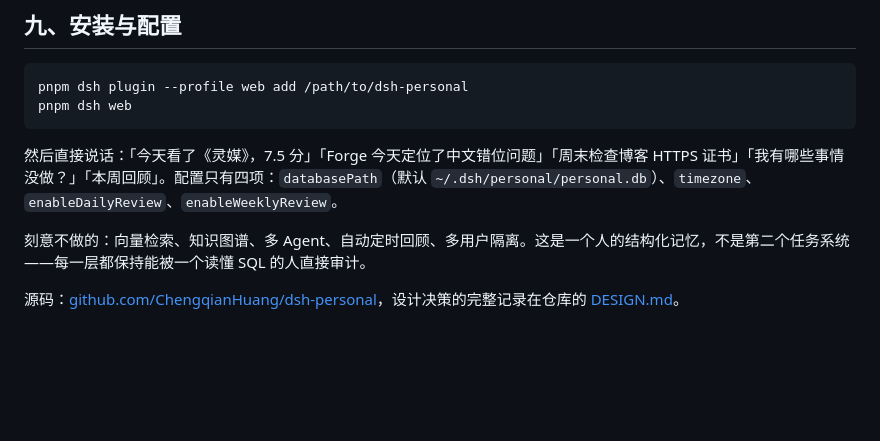
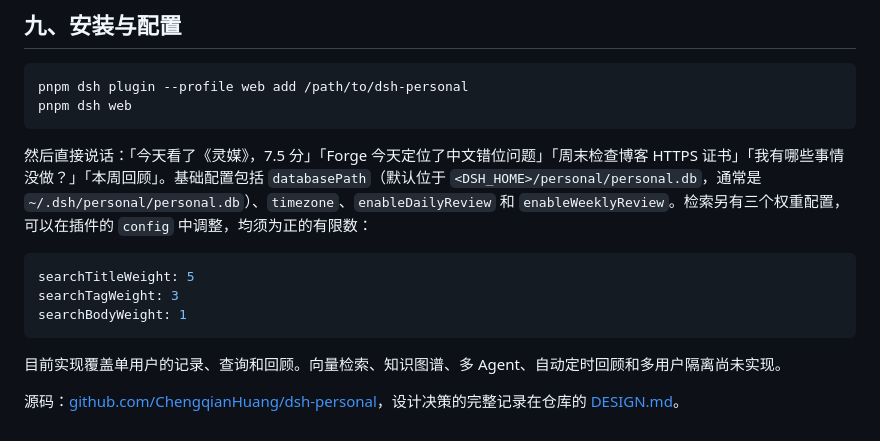
Before and after one commit to ChengqianHuang/chengqianhuang.github.io, a Markdown page: posts/dsh-personal-assistant.md, the part around one of its changes. GitHub-like rendering; blank space fills up the shorter version.

Commit message:
Update personal assistant article for ranked keyword search

````diff
--- a/posts/dsh-personal-assistant.md
+++ b/posts/dsh-personal-assistant.md
@@ -203,8 +230,14 @@ pnpm dsh plugin --profile web add /path/to/dsh-personal
 pnpm dsh web
 ```
 
-然后直接说话：「今天看了《灵媒》，7.5 分」「Forge 今天定位了中文错位问题」「周末检查博客 HTTPS 证书」「我有哪些事情没做？」「本周回顾」。配置只有四项：`databasePath`（默认 `~/.dsh/personal/personal.db`）、`timezone`、`enableDailyReview`、`enableWeeklyReview`。
+然后直接说话：「今天看了《灵媒》，7.5 分」「Forge 今天定位了中文错位问题」「周末检查博客 HTTPS 证书」「我有哪些事情没做？」「本周回顾」。基础配置包括 `databasePath`（默认位于 `<DSH_HOME>/personal/personal.db`，通常是 `~/.dsh/personal/personal.db`）、`timezone`、`enableDailyReview` 和 `enableWeeklyReview`。检索另有三个权重配置，可以在插件的 `config` 中调整，均须为正的有限数：
 
-刻意不做的：向量检索、知识图谱、多 Agent、自动定时回顾、多用户隔离。这是一个人的结构化记忆，不是第二个任务系统——每一层都保持能被一个读懂 SQL 的人直接审计。
+```yaml
+searchTitleWeight: 5
+searchTagWeight: 3
+searchBodyWeight: 1
+```
+
+目前实现覆盖单用户的记录、查询和回顾。向量检索、知识图谱、多 Agent、自动定时回顾和多用户隔离尚未实现。
 
 源码：[github.com/ChengqianHuang/dsh-personal](https://github.com/ChengqianHuang/dsh-personal)，设计决策的完整记录在仓库的 [DESIGN.md](https://github.com/ChengqianHuang/dsh-personal/blob/main/DESIGN.md)。
````
Also changed, not shown: other parts of posts/dsh-personal-assistant.md (+36 -9 lines).
